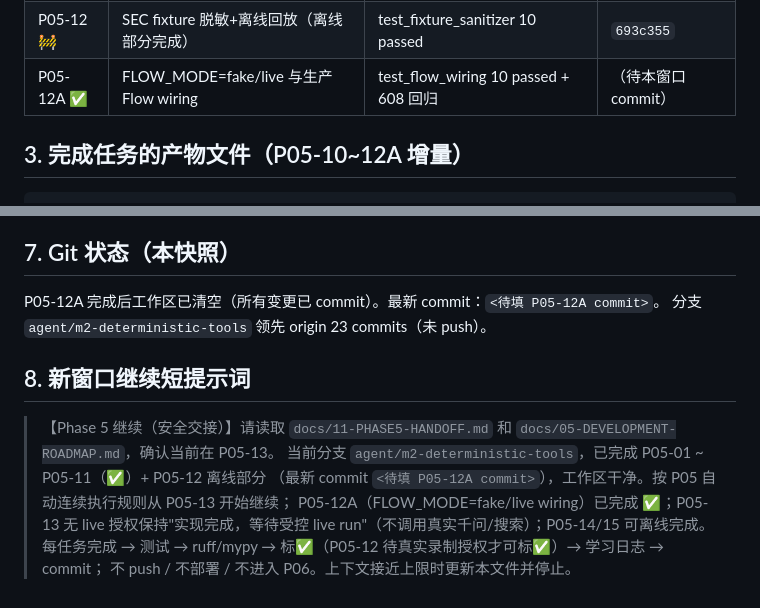
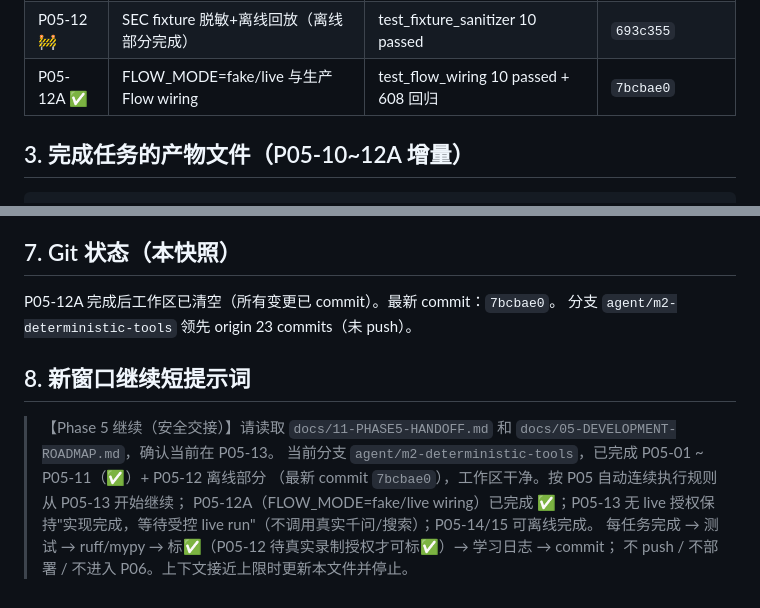
Before and after one commit to nerozew/invest-research-agent, a Markdown page: docs/11-PHASE5-HANDOFF.md, 2 parts joined by grey strips. GitHub-like rendering.

Commit message:
docs(p05-12a): fill backfill commit hash in handoff doc

```diff
--- a/docs/11-PHASE5-HANDOFF.md
+++ b/docs/11-PHASE5-HANDOFF.md
@@ -29,7 +29,7 @@
 | P05-10 ✅ | 故障注入 坏 PDF/非法 LLM JSON | 44 passed（含回归） | `fd1a472` |
 | P05-11 ✅ | 故障注入 DB/工件写入失败 | 11 passed + 54 passed 回归 | `3d24926` |
 | P05-12 🚧 | SEC fixture 脱敏+离线回放（离线部分完成） | test_fixture_sanitizer 10 passed | `693c355` |
-| P05-12A ✅ | FLOW_MODE=fake/live 与生产 Flow wiring | test_flow_wiring 10 passed + 608 回归 | （待本窗口 commit） |
+| P05-12A ✅ | FLOW_MODE=fake/live 与生产 Flow wiring | test_flow_wiring 10 passed + 608 回归 | `7bcbae0` |
 
 ## 3. 完成任务的产物文件（P05-10~12A 增量）
 
@@ -71,7 +71,7 @@ P05-14 20公司×5场景 evals 数据集；P05-15 benchmark runner（fake/fixtur
 
 ## 7. Git 状态（本快照）
 
-P05-12A 完成后工作区已清空（所有变更已 commit）。最新 commit：`<待填 P05-12A commit>`。
+P05-12A 完成后工作区已清空（所有变更已 commit）。最新 commit：`7bcbae0`。
 分支 `agent/m2-deterministic-tools` 领先 origin 23 commits（未 push）。
 
 ## 8. 新窗口继续短提示词
@@ -79,7 +79,7 @@ P05-12A 完成后工作区已清空（所有变更已 commit）。最新 commit
 > 【Phase 5 继续（安全交接）】请读取 `docs/11-PHASE5-HANDOFF.md` 和
 > `docs/05-DEVELOPMENT-ROADMAP.md`，确认当前在 P05-13。
 > 当前分支 `agent/m2-deterministic-tools`，已完成 P05-01 ~ P05-11（✅）+ P05-12 离线部分
-> （最新 commit `<待填 P05-12A commit>`），工作区干净。按 P05 自动连续执行规则从 P05-13 开始继续；
+> （最新 commit `7bcbae0`），工作区干净。按 P05 自动连续执行规则从 P05-13 开始继续；
 > P05-12A（FLOW_MODE=fake/live wiring）已完成 ✅；P05-13 无 live 授权保持"实现完成，等待受控
 > live run"（不调用真实千问/搜索）；P05-14/15 可离线完成。
 > 每任务完成 → 测试 → ruff/mypy → 标✅（P05-12 待真实录制授权才可标✅）→ 学习日志 → commit；
```
